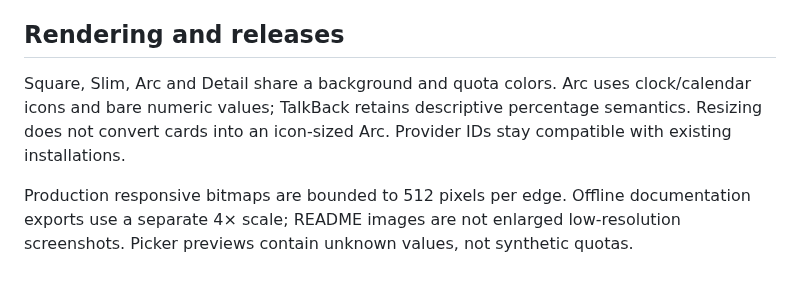
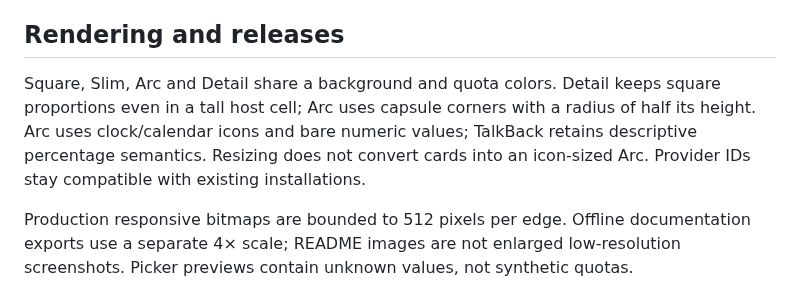
Before and after one commit to jioryII/Codex-Usage-Android, a Markdown page: docs/DEVELOPMENT.md, the part around the change. GitHub-like rendering.

```diff
--- a/docs/DEVELOPMENT.md
+++ b/docs/DEVELOPMENT.md
@@ -24,7 +24,7 @@ There are no exact alarms, permanent foreground services, analytics or redemptio
 
 ## Rendering and releases
 
-Square, Slim, Arc and Detail share a background and quota colors. Arc uses clock/calendar icons and bare numeric values; TalkBack retains descriptive percentage semantics. Resizing does not convert cards into an icon-sized Arc. Provider IDs stay compatible with existing installations.
+Square, Slim, Arc and Detail share a background and quota colors. Detail keeps square proportions even in a tall host cell; Arc uses capsule corners with a radius of half its height. Arc uses clock/calendar icons and bare numeric values; TalkBack retains descriptive percentage semantics. Resizing does not convert cards into an icon-sized Arc. Provider IDs stay compatible with existing installations.
 
 Production responsive bitmaps are bounded to 512 pixels per edge. Offline documentation exports use a separate 4× scale; README images are not enlarged low-resolution screenshots. Picker previews contain unknown values, not synthetic quotas.
 
```
Also changed, not shown: README.md (+3 -3 lines), docs/VALIDATION.md (+2 -1 lines), docs/assets/widgets.png, 13 other files.
